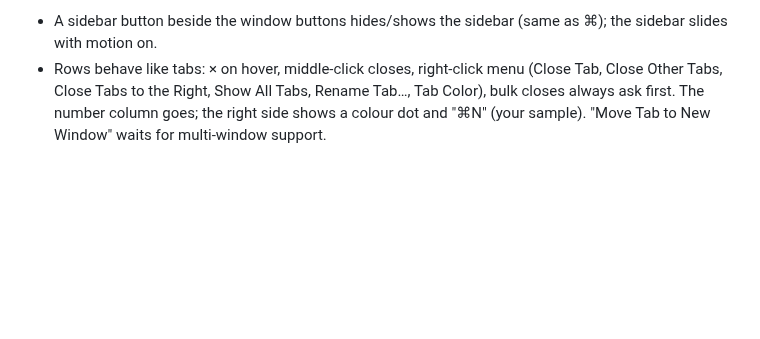
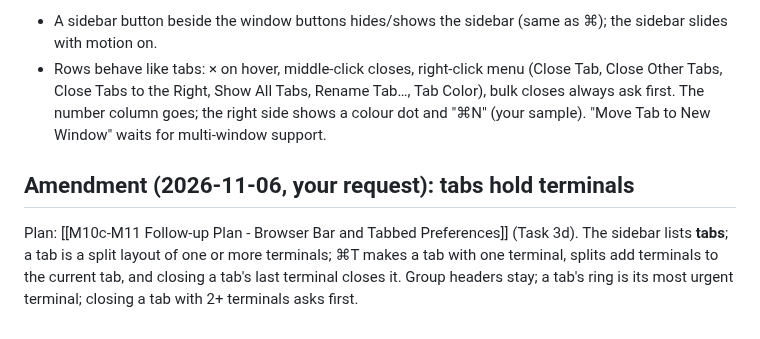
Before and after one commit to fitzfitz/fuxx-cli, a Markdown page: docs/04-Development/53 - Milestone 11 - UI-UX Uplift.md, the part around the change. GitHub-like rendering; blank space fills up the shorter version.

Commit message:
docs: plan tabs that hold terminals (your request)

```diff
--- a/docs/04-Development/53 - Milestone 11 - UI-UX Uplift.md
+++ b/docs/04-Development/53 - Milestone 11 - UI-UX Uplift.md
@@ -265,3 +265,10 @@ Plan: [[M10c-M11 Follow-up Plan - Browser Bar and Tabbed Preferences]] (Tasks 3b
 - Rows behave like tabs: × on hover, middle-click closes, right-click menu (Close Tab, Close Other Tabs, Close Tabs to
   the Right, Show All Tabs, Rename Tab…, Tab Color), bulk closes always ask first. The number column goes; the right
   side shows a colour dot and "⌘N" (your sample). "Move Tab to New Window" waits for multi-window support.
+
+## Amendment (2026-11-06, your request): tabs hold terminals
+
+Plan: [[M10c-M11 Follow-up Plan - Browser Bar and Tabbed Preferences]] (Task 3d). The sidebar lists **tabs**; a tab is a
+split layout of one or more terminals; ⌘T makes a tab with one terminal, splits add terminals to the current tab, and
+closing a tab's last terminal closes it. Group headers stay; a tab's ring is its most urgent terminal; closing a tab with
+2+ terminals asks first.
```
Also changed, not shown: 1 other file.
